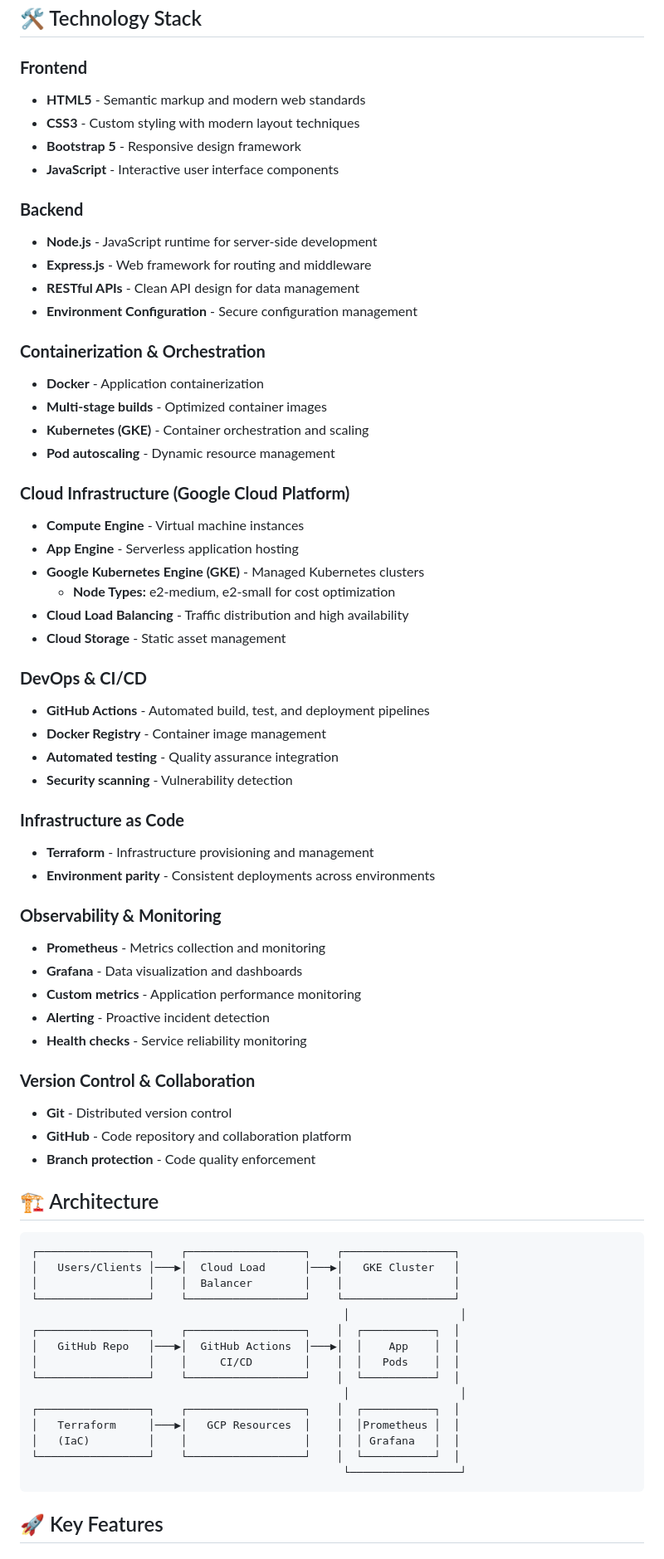
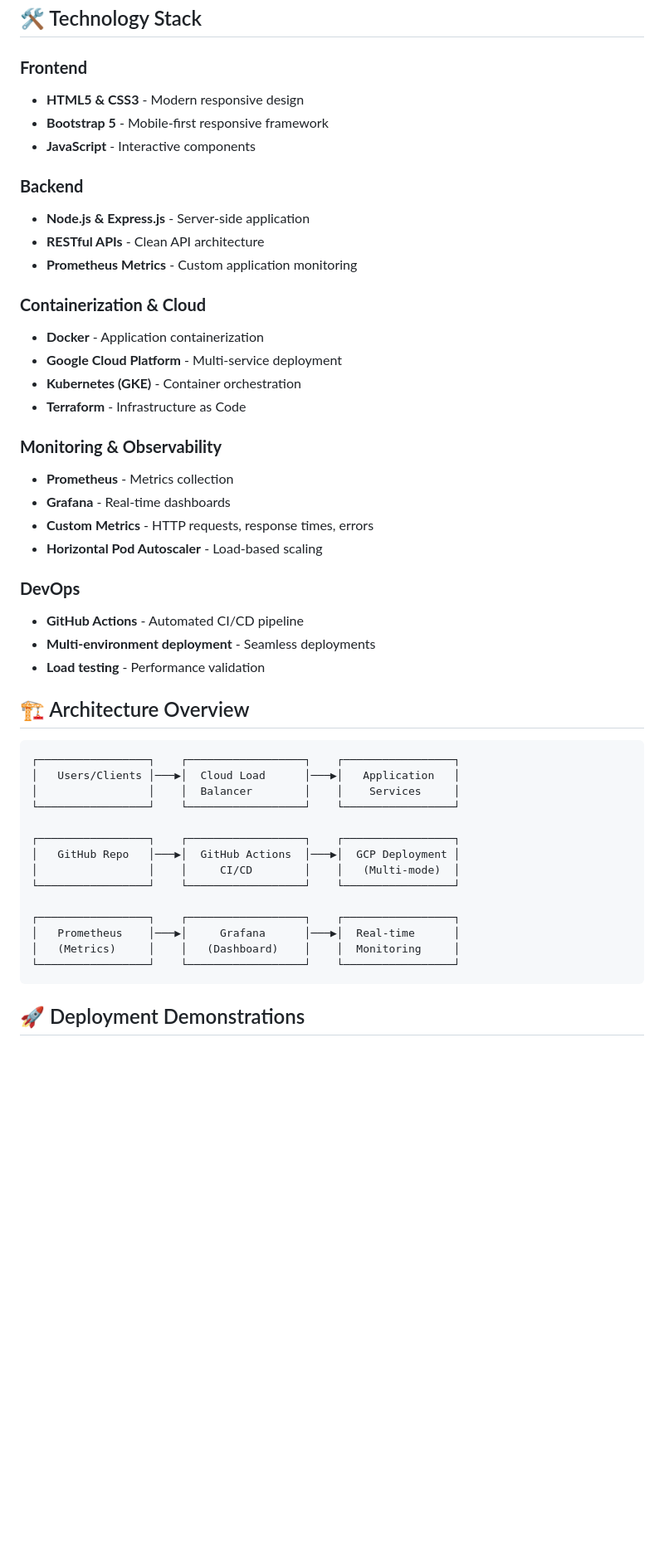
Before and after one commit to ShayanTofique/gcp-portfolio-deployment-project, a Markdown page: README.md, the part around the change printed below. Shown: that part at 83% size. GitHub-like rendering; blank space fills up the shorter version.

````diff
--- a/README.md
+++ b/README.md
@@ -17,72 +18,50 @@ This portfolio project demonstrates proficiency in modern web development, conta
 ## 🛠️ Technology Stack
 
 ### **Frontend**
-- **HTML5** - Semantic markup and modern web standards
-- **CSS3** - Custom styling with modern layout techniques
-- **Bootstrap 5** - Responsive design framework
-- **JavaScript** - Interactive user interface components
+- **HTML5 & CSS3** - Modern responsive design
+- **Bootstrap 5** - Mobile-first responsive framework
+- **JavaScript** - Interactive components
 
 ### **Backend**
-- **Node.js** - JavaScript runtime for server-side development
-- **Express.js** - Web framework for routing and middleware
-- **RESTful APIs** - Clean API design for data management
-- **Environment Configuration** - Secure configuration management
+- **Node.js & Express.js** - Server-side application
+- **RESTful APIs** - Clean API architecture
+- **Prometheus Metrics** - Custom application monitoring
 
-### **Containerization & Orchestration**
+### **Containerization & Cloud**
 - **Docker** - Application containerization
-- **Multi-stage builds** - Optimized container images
-- **Kubernetes (GKE)** - Container orchestration and scaling
-- **Pod autoscaling** - Dynamic resource management
+- **Google Cloud Platform** - Multi-service deployment
+- **Kubernetes (GKE)** - Container orchestration
+- **Terraform** - Infrastructure as Code
 
-### **Cloud Infrastructure (Google Cloud Platform)**
-- **Compute Engine** - Virtual machine instances
-- **App Engine** - Serverless application hosting
-- **Google Kubernetes Engine (GKE)** - Managed Kubernetes clusters
-  - **Node Types:** e2-medium, e2-small for cost optimization
-- **Cloud Load Balancing** - Traffic distribution and high availability
-- **Cloud Storage** - Static asset management
+### **Monitoring & Observability**
+- **Prometheus** - Metrics collection
+- **Grafana** - Real-time dashboards
+- **Custom Metrics** - HTTP requests, response times, errors
+- **Horizontal Pod Autoscaler** - Load-based scaling
 
-### **DevOps & CI/CD**
-- **GitHub Actions** - Automated build, test, and deployment pipelines
-- **Docker Registry** - Container image management
-- **Automated testing** - Quality assurance integration
-- **Security scanning** - Vulnerability detection
+### **DevOps**
+- **GitHub Actions** - Automated CI/CD pipeline
+- **Multi-environment deployment** - Seamless deployments
+- **Load testing** - Performance validation
 
-### **Infrastructure as Code**
-- **Terraform** - Infrastructure provisioning and management
-- **Environment parity** - Consistent deployments across environments
-
-### **Observability & Monitoring**
-- **Prometheus** - Metrics collection and monitoring
-- **Grafana** - Data visualization and dashboards
-- **Custom metrics** - Application performance monitoring
-- **Alerting** - Proactive incident detection
-- **Health checks** - Service reliability monitoring
-
-### **Version Control & Collaboration**
-- **Git** - Distributed version control
-- **GitHub** - Code repository and collaboration platform
-- **Branch protection** - Code quality enforcement
-
-## 🏗️ Architecture
+## 🏗️ Architecture Overview
 
 ```
 ┌─────────────────┐    ┌──────────────────┐    ┌─────────────────┐
-│   Users/Clients │───▶│  Cloud Load      │───▶│   GKE Cluster   │
-│                 │    │  Balancer        │    │                 │
+│   Users/Clients │───▶│  Cloud Load      │───▶│   Application   │
+│                 │    │  Balancer        │    │    Services     │
 └─────────────────┘    └──────────────────┘    └─────────────────┘
-                                                │                 │
-┌─────────────────┐    ┌──────────────────┐    │  ┌───────────┐  │
-│   GitHub Repo   │───▶│  GitHub Actions  │───▶│  │    App    │  │
-│                 │    │     CI/CD        │    │  │   Pods    │  │
-└─────────────────┘    └──────────────────┘    │  └───────────┘  │
-                                                │                 │
-┌─────────────────┐    ┌──────────────────┐    │  ┌───────────┐  │
-│   Terraform     │───▶│   GCP Resources  │    │  │Prometheus │  │
-│   (IaC)         │    │                  │    │  │ Grafana   │  │
-└─────────────────┘    └──────────────────┘    │  └───────────┘  │
-                                                └─────────────────┘
+
+┌─────────────────┐    ┌──────────────────┐    ┌─────────────────┐
+│   GitHub Repo   │───▶│  GitHub Actions  │───▶│  GCP Deployment │
+│                 │    │     CI/CD        │    │   (Multi-mode)  │
+└─────────────────┘    └──────────────────┘    └─────────────────┘
+
+┌─────────────────┐    ┌──────────────────┐    ┌─────────────────┐
+│   Prometheus    │───▶│     Grafana      │───▶│  Real-time      │
+│   (Metrics)     │    │   (Dashboard)    │    │  Monitoring     │
+└─────────────────┘    └──────────────────┘    └─────────────────┘
 ```
 
-## 🚀 Key Features
+## 🚀 Deployment Demonstrations
 
````
Also changed, not shown: other parts of README.md (+193 -259 lines).
